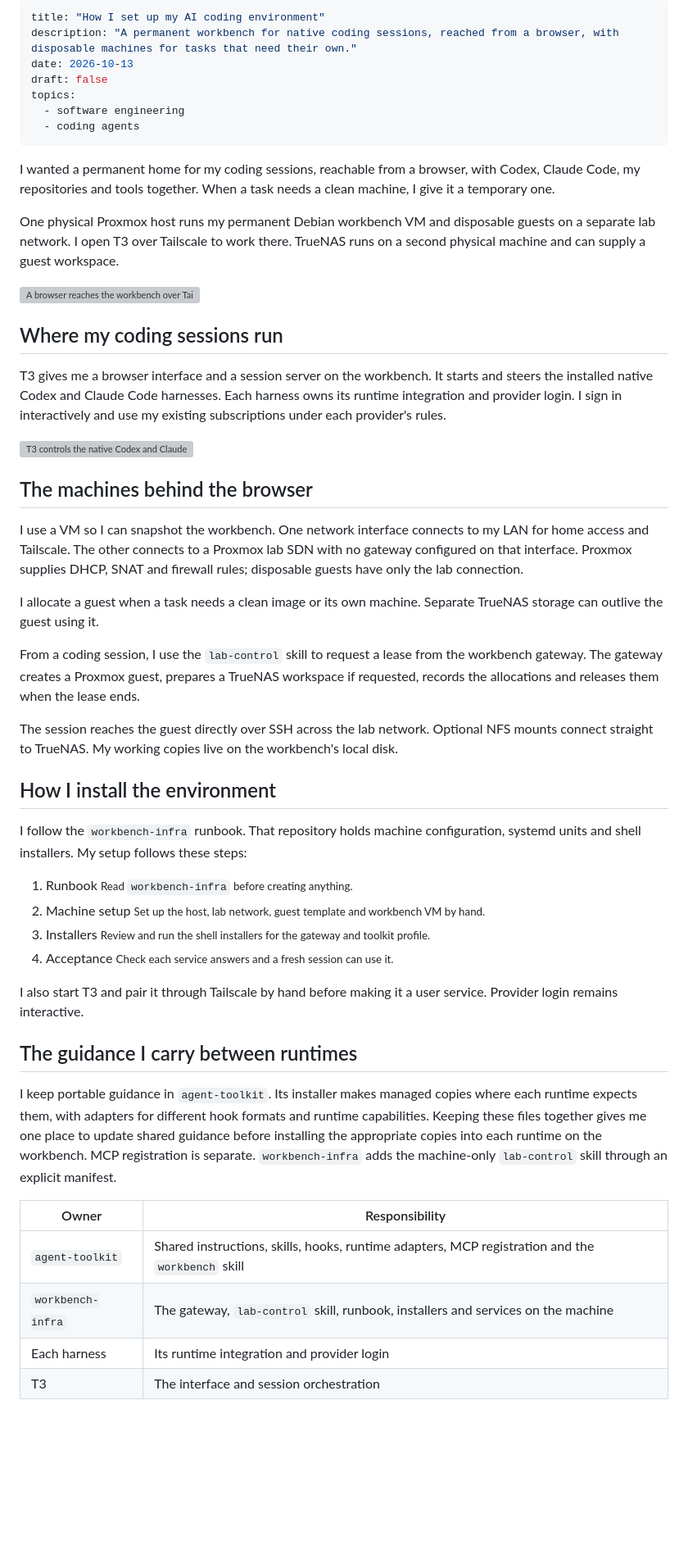
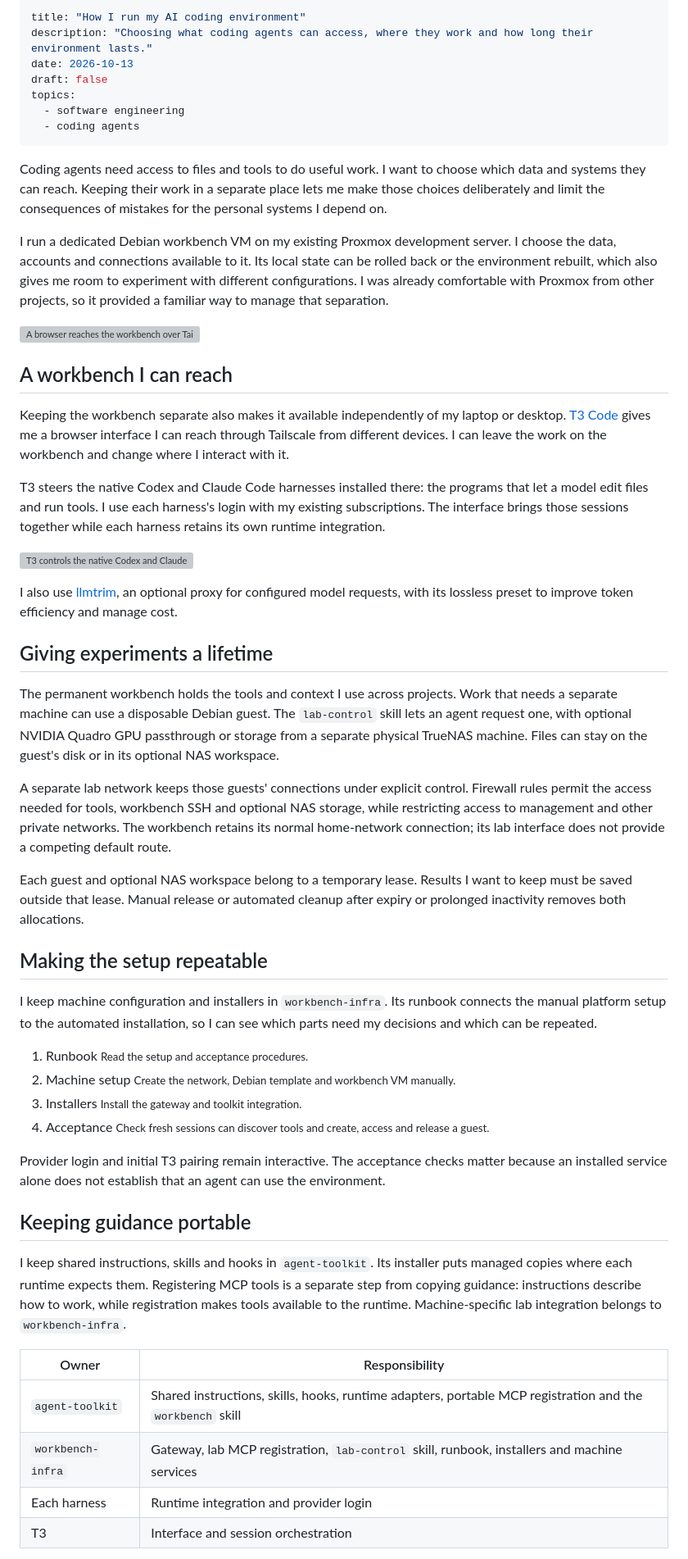
Before and after one commit to famesjranko/blog, a Markdown page: content/ai-engineering/ai-infrastructure.md, the part around one of its changes. Shown at 82% size. Drawn GitHub-style; blank space fills up the shorter version; grey boxes are pictures that could not be loaded.

Commit message:
content: refine AI infrastructure article

```diff
--- a/content/ai-engineering/ai-infrastructure.md
+++ b/content/ai-engineering/ai-infrastructure.md
@@ -1,6 +1,6 @@
 ---
-title: "How I set up my AI coding environment"
-description: "A permanent workbench for native coding sessions, reached from a browser, with disposable machines for tasks that need their own."
+title: "How I run my AI coding environment"
+description: "Choosing what coding agents can access, where they work and how long their environment lasts."
 date: 2026-10-13
 draft: false
 topics:
@@ -8,49 +8,51 @@ topics:
   - coding agents
 ---
 
-I wanted a permanent home for my coding sessions, reachable from a browser, with Codex, Claude Code, my repositories and tools together. When a task needs a clean machine, I give it a temporary one.
+Coding agents need access to files and tools to do useful work. I want to choose which data and systems they can reach. Keeping their work in a separate place lets me make those choices deliberately and limit the consequences of mistakes for the personal systems I depend on.
 
-One physical Proxmox host runs my permanent Debian workbench VM and disposable guests on a separate lab network. I open T3 over Tailscale to work there. TrueNAS runs on a second physical machine and can supply a guest workspace.
+I run a dedicated Debian workbench VM on my existing Proxmox development server. I choose the data, accounts and connections available to it. Its local state can be rolled back or the environment rebuilt, which also gives me room to experiment with different configurations. I was already comfortable with Proxmox from other projects, so it provided a familiar way to manage that separation.
 
 ![A browser reaches the workbench over Tailscale; the workbench reaches a disposable guest over SSH, and the guest can mount optional storage from a separate TrueNAS machine.](/img/ai-engineering/ai-infrastructure/workbench.svg "My workbench and temporary guests share a Proxmox host and lab network; TrueNAS is a separate physical machine. SSH and optional NFS connect directly to their endpoints.")
 
-## Where my coding sessions run
+## A workbench I can reach
 
-T3 gives me a browser interface and a session server on the workbench. It starts and steers the installed native Codex and Claude Code harnesses. Each harness owns its runtime integration and provider login. I sign in interactively and use my existing subscriptions under each provider's rules.
+Keeping the workbench separate also makes it available independently of my laptop or desktop. [T3 Code](https://t3.codes/) gives me a browser interface I can reach through Tailscale from different devices. I can leave the work on the workbench and change where I interact with it.
+
+T3 steers the native Codex and Claude Code harnesses installed there: the programs that let a model edit files and run tools. I use each harness's login with my existing subscriptions. The interface brings those sessions together while each harness retains its own runtime integration.
 
 ![T3 controls the native Codex and Claude Code harnesses, which edit local repositories, run tools and send requests to model providers.](/img/ai-engineering/ai-infrastructure/coding.svg "The harnesses edit local repositories and run tools. Only configured model requests pass through the llmtrim proxy.")
 
-## The machines behind the browser
+I also use [llmtrim](https://github.com/fkiene/llmtrim), an optional proxy for configured model requests, with its lossless preset to improve token efficiency and manage cost.
 
-I use a VM so I can snapshot the workbench. One network interface connects to my LAN for home access and Tailscale. The other connects to a Proxmox lab SDN with no gateway configured on that interface. Proxmox supplies DHCP, SNAT and firewall rules; disposable guests have only the lab connection.
+## Giving experiments a lifetime
 
-I allocate a guest when a task needs a clean image or its own machine. Separate TrueNAS storage can outlive the guest using it.
+The permanent workbench holds the tools and context I use across projects. Work that needs a separate machine can use a disposable Debian guest. The `lab-control` skill lets an agent request one, with optional NVIDIA Quadro GPU passthrough or storage from a separate physical TrueNAS machine. Files can stay on the guest's disk or in its optional NAS workspace.
 
-From a coding session, I use the `lab-control` skill to request a lease from the workbench gateway. The gateway creates a Proxmox guest, prepares a TrueNAS workspace if requested, records the allocations and releases them when the lease ends.
+A separate lab network keeps those guests' connections under explicit control. Firewall rules permit the access needed for tools, workbench SSH and optional NAS storage, while restricting access to management and other private networks. The workbench retains its normal home-network connection; its lab interface does not provide a competing default route.
 
-The session reaches the guest directly over SSH across the lab network. Optional NFS mounts connect straight to TrueNAS. My working copies live on the workbench's local disk.
+Each guest and optional NAS workspace belong to a temporary lease. Results I want to keep must be saved outside that lease. Manual release or automated cleanup after expiry or prolonged inactivity removes both allocations.
 
-## How I install the environment
+## Making the setup repeatable
 
-I follow the `workbench-infra` runbook. That repository holds machine configuration, systemd units and shell installers. My setup follows these steps:
+I keep machine configuration and installers in `workbench-infra`. Its runbook connects the manual platform setup to the automated installation, so I can see which parts need my decisions and which can be repeated.
 
 <ol class="infra-steps" role="list">
-  <li><span class="infra-step-name">Runbook</span> <small>Read <code>workbench-infra</code> before creating anything.</small></li>
-  <li><span class="infra-step-name">Machine setup</span> <small>Set up the host, lab network, guest template and workbench VM by hand.</small></li>
-  <li><span class="infra-step-name">Installers</span> <small>Review and run the shell installers for the gateway and toolkit profile.</small></li>
-  <li><span class="infra-step-name">Acceptance</span> <small>Check each service answers and a fresh session can use it.</small></li>
+  <li><span class="infra-step-name">Runbook</span> <small>Read the setup and acceptance procedures.</small></li>
+  <li><span class="infra-step-name">Machine setup</span> <small>Create the network, Debian template and workbench VM manually.</small></li>
+  <li><span class="infra-step-name">Installers</span> <small>Install the gateway and toolkit integration.</small></li>
+  <li><span class="infra-step-name">Acceptance</span> <small>Check fresh sessions can discover tools and create, access and release a guest.</small></li>
 </ol>
 
-I also start T3 and pair it through Tailscale by hand before making it a user service. Provider login remains interactive.
+Provider login and initial T3 pairing remain interactive. The acceptance checks matter because an installed service alone does not establish that an agent can use the environment.
 
-## The guidance I carry between runtimes
+## Keeping guidance portable
 
-I keep portable guidance in `agent-toolkit`. Its installer makes managed copies where each runtime expects them, with adapters for different hook formats and runtime capabilities. Keeping these files together gives me one place to update shared guidance before installing the appropriate copies into each runtime on the workbench. MCP registration is separate. `workbench-infra` adds the machine-only `lab-control` skill through an explicit manifest.
+I keep shared instructions, skills and hooks in `agent-toolkit`. Its installer puts managed copies where each runtime expects them. Registering MCP tools is a separate step from copying guidance: instructions describe how to work, while registration makes tools available to the runtime. Machine-specific lab integration belongs to `workbench-infra`.
 
 | Owner | Responsibility |
 |---|---|
-| `agent-toolkit` | Shared instructions, skills, hooks, runtime adapters, MCP registration and the `workbench` skill |
-| `workbench-infra` | The gateway, `lab-control` skill, runbook, installers and services on the machine |
-| Each harness | Its runtime integration and provider login |
-| T3 | The interface and session orchestration |
+| `agent-toolkit` | Shared instructions, skills, hooks, runtime adapters, portable MCP registration and the `workbench` skill |
+| `workbench-infra` | Gateway, lab MCP registration, `lab-control` skill, runbook, installers and machine services |
+| Each harness | Runtime integration and provider login |
+| T3 | Interface and session orchestration |
 
```
Also changed, not shown: other parts of content/ai-engineering/ai-infrastructure.md (+5 -7 lines).
